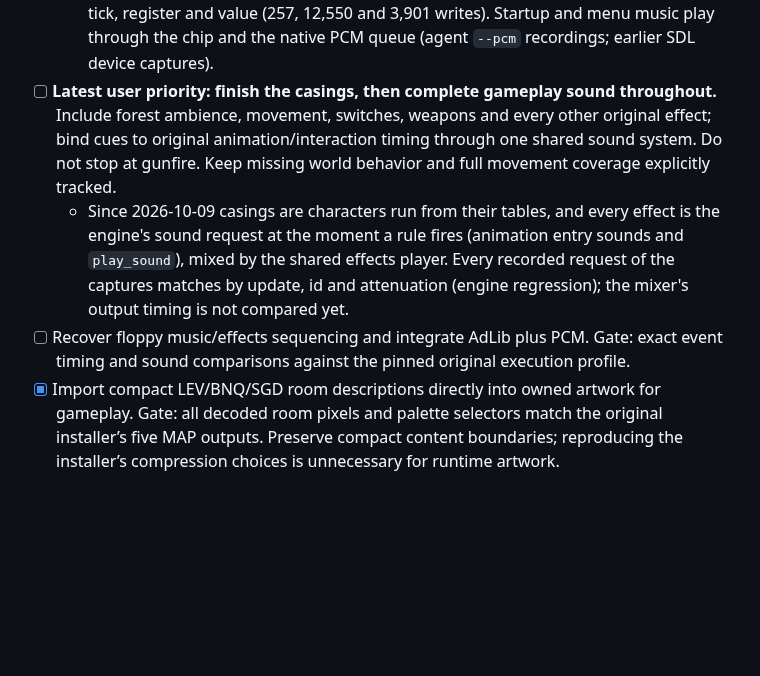
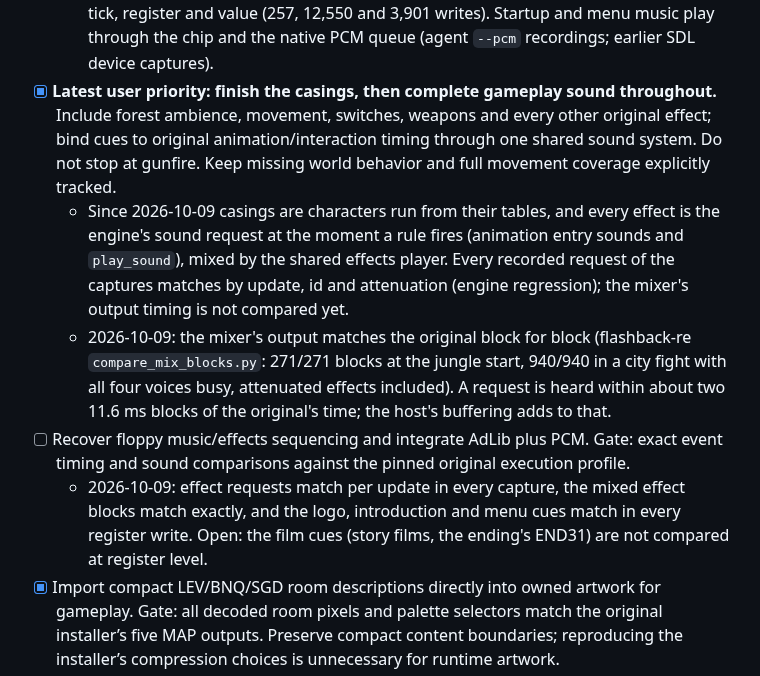
Before and after one commit to jdmichaud/flashbackz, a Markdown page: PLAN.md, the part around the change. Drawn GitHub-style; blank space fills up the shorter version.

Commit message:
plan: gameplay sound verified down to the mixed blocks
Co-Authored-By: Claude Opus 5.5 <noreply@anthropic.com>

```diff
--- a/PLAN.md
+++ b/PLAN.md
@@ -56,7 +56,7 @@ Browser/WebAssembly support is excluded by the user; native Linux is the current
     the logo, introduction and menu cues agree with the original in every musical tick,
     register and value (257, 12,550 and 3,901 writes). Startup and menu music play through the
     chip and the native PCM queue (agent `--pcm` recordings; earlier SDL device captures).
-- [ ] **Latest user priority: finish the casings, then complete gameplay sound throughout.**
+- [x] **Latest user priority: finish the casings, then complete gameplay sound throughout.**
   Include forest ambience, movement, switches, weapons and every other original effect; bind
   cues to original animation/interaction timing through one shared sound system. Do not stop
   at gunfire. Keep missing world behavior and full movement coverage explicitly tracked.
@@ -65,8 +65,15 @@ Browser/WebAssembly support is excluded by the user; native Linux is the current
     `play_sound`), mixed by the shared effects player. Every recorded request of the
     captures matches by update, id and attenuation (engine regression); the mixer's output
     timing is not compared yet.
+  - 2026-10-09: the mixer's output matches the original block for block (flashback-re
+    `compare_mix_blocks.py`: 271/271 blocks at the jungle start, 940/940 in a city fight with
+    all four voices busy, attenuated effects included). A request is heard within about two
+    11.6 ms blocks of the original's time; the host's buffering adds to that.
 - [ ] Recover floppy music/effects sequencing and integrate AdLib plus PCM. Gate: exact event
   timing and sound comparisons against the pinned original execution profile.
+  - 2026-10-09: effect requests match per update in every capture, the mixed effect blocks
+    match exactly, and the logo, introduction and menu cues match in every register write.
+    Open: the film cues (story films, the ending's END31) are not compared at register level.
 - [x] Import compact LEV/BNQ/SGD room descriptions directly into owned artwork for gameplay.
   Gate: all decoded room pixels and palette selectors match the original installer’s five
   MAP outputs. Preserve compact content boundaries; reproducing the installer’s compression
```
